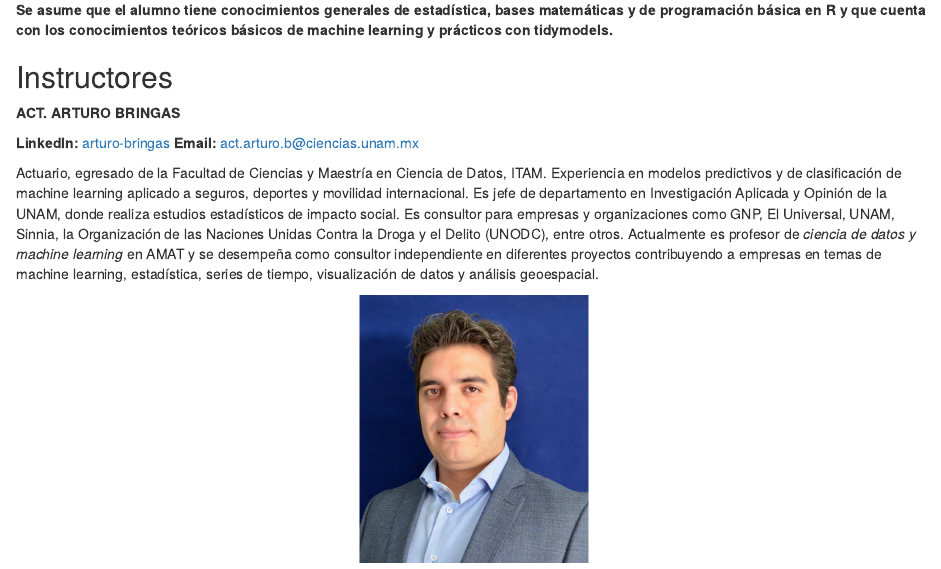
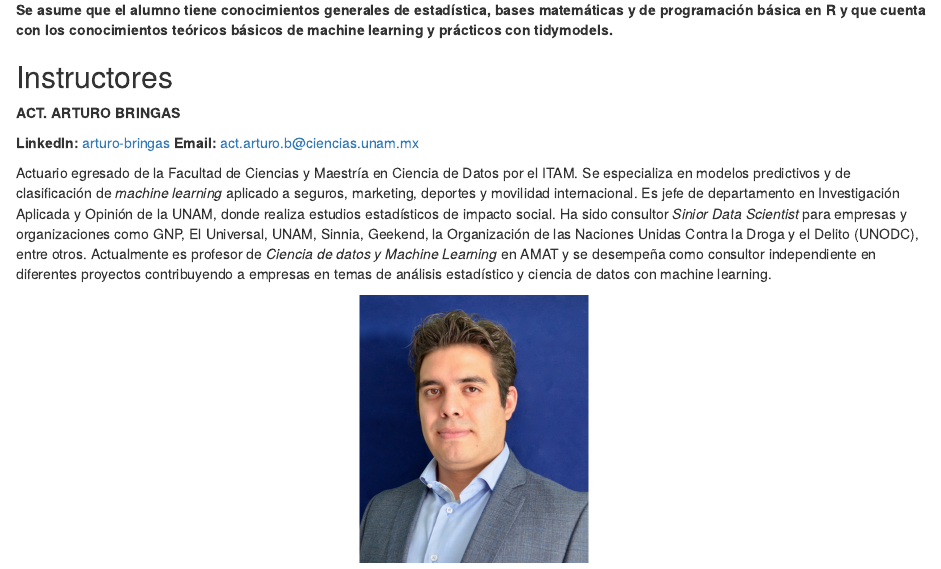
Before and after one commit to Acturio/amt22_04intro2mlns, an R Markdown document (index.Rmd): the page in a window 1100 px wide, from 400 px down. Rendered offline with R 4.5, knitr and Pandoc, with nearby package versions; drawn as R Markdown's standard HTML page in place of the format the file asks for.

Commit message:
semblanza

````diff
--- a/index.Rmd
+++ b/index.Rmd
@@ -33,8 +33,8 @@ Brindar al participante un amplio conocimiento de los requisitos, alcances y tom
 **LinkedIn:** [arturo-bringas](https://www.linkedin.com/in/arturo-bringas/)
 **Email:** act.arturo.b@ciencias.unam.mx
 
-Actuario, egresado de la Facultad de Ciencias y Maestría en Ciencia de Datos, ITAM.
-Experiencia en modelos predictivos y de clasificación de machine learning aplicado a seguros, deportes y movilidad internacional. Es jefe de departamento en Investigación Aplicada y Opinión de la UNAM, donde realiza estudios estadísticos de impacto social. Es consultor para empresas y organizaciones como GNP, El Universal, UNAM, Sinnia, la Organización de las Naciones Unidas Contra la Droga y el Delito (UNODC), entre otros. Actualmente es profesor de *ciencia de datos y machine learning* en AMAT y se desempeña como consultor independiente en diferentes proyectos contribuyendo a empresas en temas de machine learning, estadística, series de tiempo, visualización de datos y análisis geoespacial.
+Actuario egresado de la Facultad de Ciencias y Maestría en Ciencia de Datos por el ITAM.
+Se especializa en modelos predictivos y de clasificación de *machine learning* aplicado a seguros, marketing, deportes y movilidad internacional. Es jefe de departamento en Investigación Aplicada y Opinión de la UNAM, donde realiza estudios estadísticos de impacto social. Ha sido consultor *Sinior Data Scientist* para empresas y organizaciones como GNP, El Universal, UNAM, Sinnia, Geekend, la Organización de las Naciones Unidas Contra la Droga y el Delito (UNODC), entre otros. Actualmente es profesor de *Ciencia de datos y Machine Learning* en AMAT y se desempeña como consultor independiente en diferentes proyectos contribuyendo a empresas en temas de análisis estadístico y ciencia de datos con machine learning.
 
 ```{r echo=FALSE,fig.align='center'}
 knitr::include_graphics("img/00-presentacion/arturo.png")
````
Also changed, not shown: docs/search_index.json, 1 other file.
